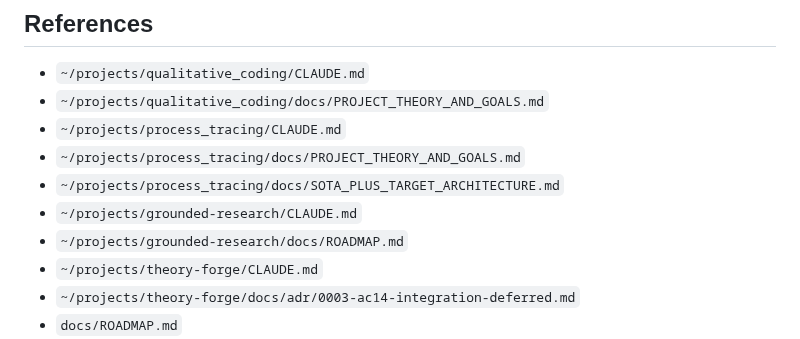
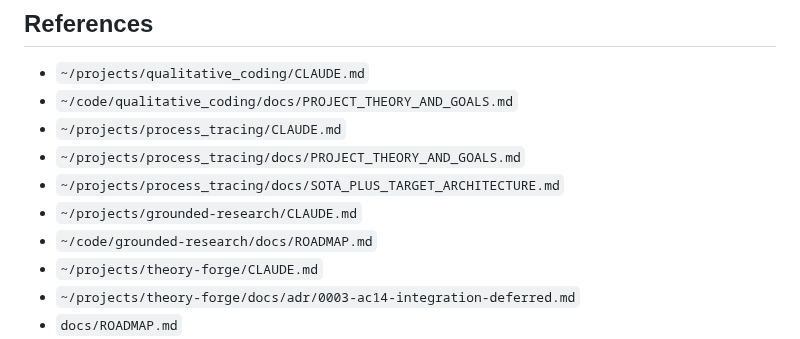
Before and after one commit to BrianMills2718/mixed_methods_workbench, a Markdown page: AGENTS.md, the part around the change. Rendered like a GitHub page.

Commit message:
[Unplanned] AGENTS.md: point two sibling-repo references at their real ~/code location (#39)
~/projects/qualitative_coding and ~/projects/grounded-research no longer exist; both repos live under ~/code.


Claude-Session: https://claude.ai/code/session_01L8srNsjwb3FXZFHuCpuf5D

Co-authored-by: Claude Sonnet 5.5 <noreply@anthropic.com>

```diff
--- a/AGENTS.md
+++ b/AGENTS.md
@@ -121,12 +121,12 @@ make test-method-dashboard
 ## References
 
 - `~/projects/qualitative_coding/CLAUDE.md`
-- `~/projects/qualitative_coding/docs/PROJECT_THEORY_AND_GOALS.md`
+- `~/code/qualitative_coding/docs/PROJECT_THEORY_AND_GOALS.md`
 - `~/projects/process_tracing/CLAUDE.md`
 - `~/projects/process_tracing/docs/PROJECT_THEORY_AND_GOALS.md`
 - `~/projects/process_tracing/docs/SOTA_PLUS_TARGET_ARCHITECTURE.md`
 - `~/projects/grounded-research/CLAUDE.md`
-- `~/projects/grounded-research/docs/ROADMAP.md`
+- `~/code/grounded-research/docs/ROADMAP.md`
 - `~/projects/theory-forge/CLAUDE.md`
 - `~/projects/theory-forge/docs/adr/0003-ac14-integration-deferred.md`
 - `docs/ROADMAP.md`
```
